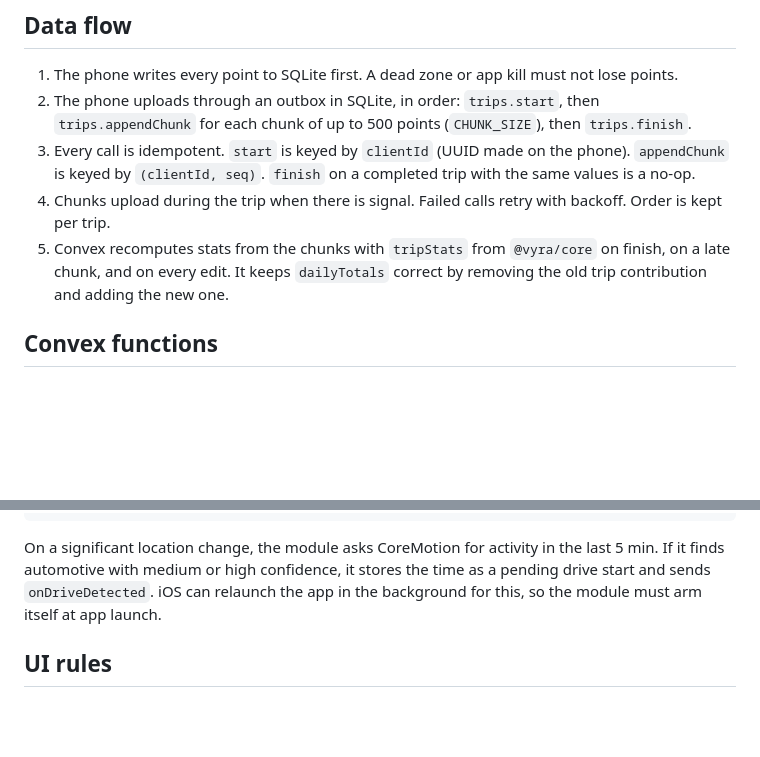
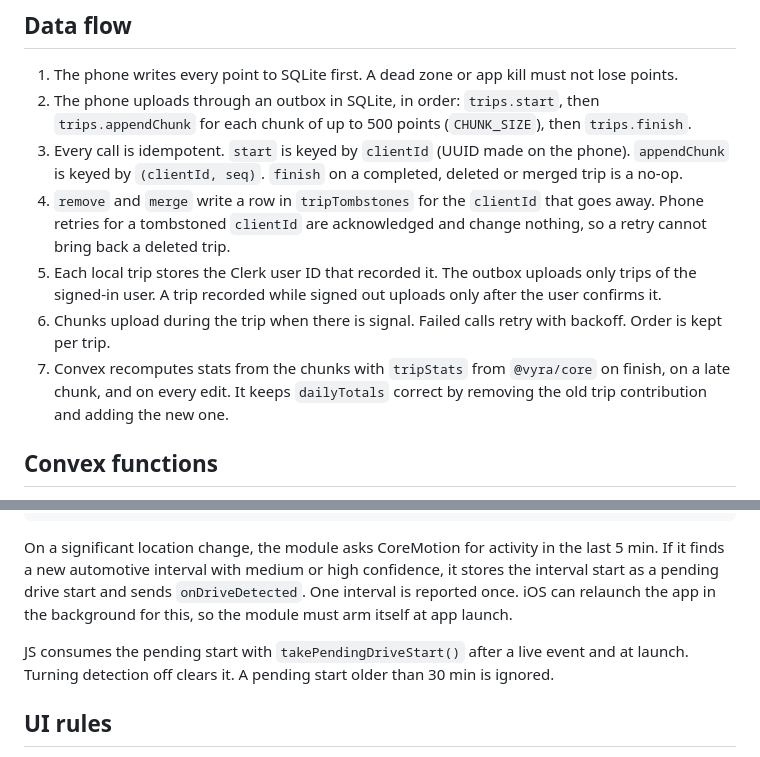
Before and after one commit to bhadraagada/vyra, a Markdown page: docs/plan.md, 2 parts joined by grey strips. GitHub-like rendering; blank space fills up the shorter version.

Commit message:
docs: describe tombstones, trip owners and pending drive starts
Co-Authored-By: Claude Opus 5.5 <noreply@anthropic.com>

````diff
--- a/docs/plan.md
+++ b/docs/plan.md
@@ -35,9 +35,11 @@ These rules live in `packages/core/src/tripMachine.ts`. Do not copy them into ap
 
 1. The phone writes every point to SQLite first. A dead zone or app kill must not lose points.
 2. The phone uploads through an outbox in SQLite, in order: `trips.start`, then `trips.appendChunk` for each chunk of up to 500 points (`CHUNK_SIZE`), then `trips.finish`.
-3. Every call is idempotent. `start` is keyed by `clientId` (UUID made on the phone). `appendChunk` is keyed by `(clientId, seq)`. `finish` on a completed trip with the same values is a no-op.
-4. Chunks upload during the trip when there is signal. Failed calls retry with backoff. Order is kept per trip.
-5. Convex recomputes stats from the chunks with `tripStats` from `@vyra/core` on finish, on a late chunk, and on every edit. It keeps `dailyTotals` correct by removing the old trip contribution and adding the new one.
+3. Every call is idempotent. `start` is keyed by `clientId` (UUID made on the phone). `appendChunk` is keyed by `(clientId, seq)`. `finish` on a completed, deleted or merged trip is a no-op.
+4. `remove` and `merge` write a row in `tripTombstones` for the `clientId` that goes away. Phone retries for a tombstoned `clientId` are acknowledged and change nothing, so a retry cannot bring back a deleted trip.
+5. Each local trip stores the Clerk user ID that recorded it. The outbox uploads only trips of the signed-in user. A trip recorded while signed out uploads only after the user confirms it.
+6. Chunks upload during the trip when there is signal. Failed calls retry with backoff. Order is kept per trip.
+7. Convex recomputes stats from the chunks with `tripStats` from `@vyra/core` on finish, on a late chunk, and on every edit. It keeps `dailyTotals` correct by removing the old trip contribution and adding the new one.
 
 ## Convex functions
 
@@ -77,7 +79,9 @@ export function addActivityListener(cb: (e: { activity: MotionActivity; confiden
 export function addDriveDetectedListener(cb: (e: { at: number }) => void): { remove(): void }
 ```
 
-On a significant location change, the module asks CoreMotion for activity in the last 5 min. If it finds automotive with medium or high confidence, it stores the time as a pending drive start and sends `onDriveDetected`. iOS can relaunch the app in the background for this, so the module must arm itself at app launch.
+On a significant location change, the module asks CoreMotion for activity in the last 5 min. If it finds a new automotive interval with medium or high confidence, it stores the interval start as a pending drive start and sends `onDriveDetected`. One interval is reported once. iOS can relaunch the app in the background for this, so the module must arm itself at app launch.
+
+JS consumes the pending start with `takePendingDriveStart()` after a live event and at launch. Turning detection off clears it. A pending start older than 30 min is ignored.
 
 ## UI rules
 
````
